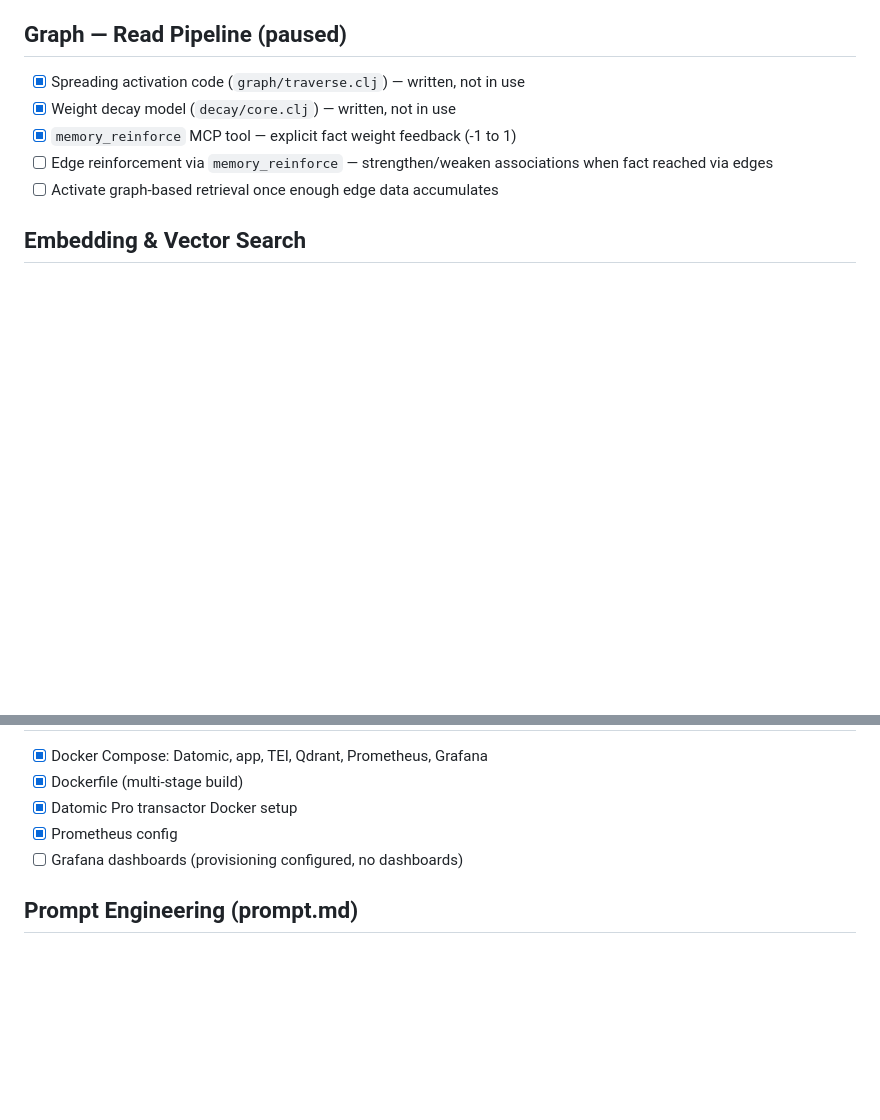
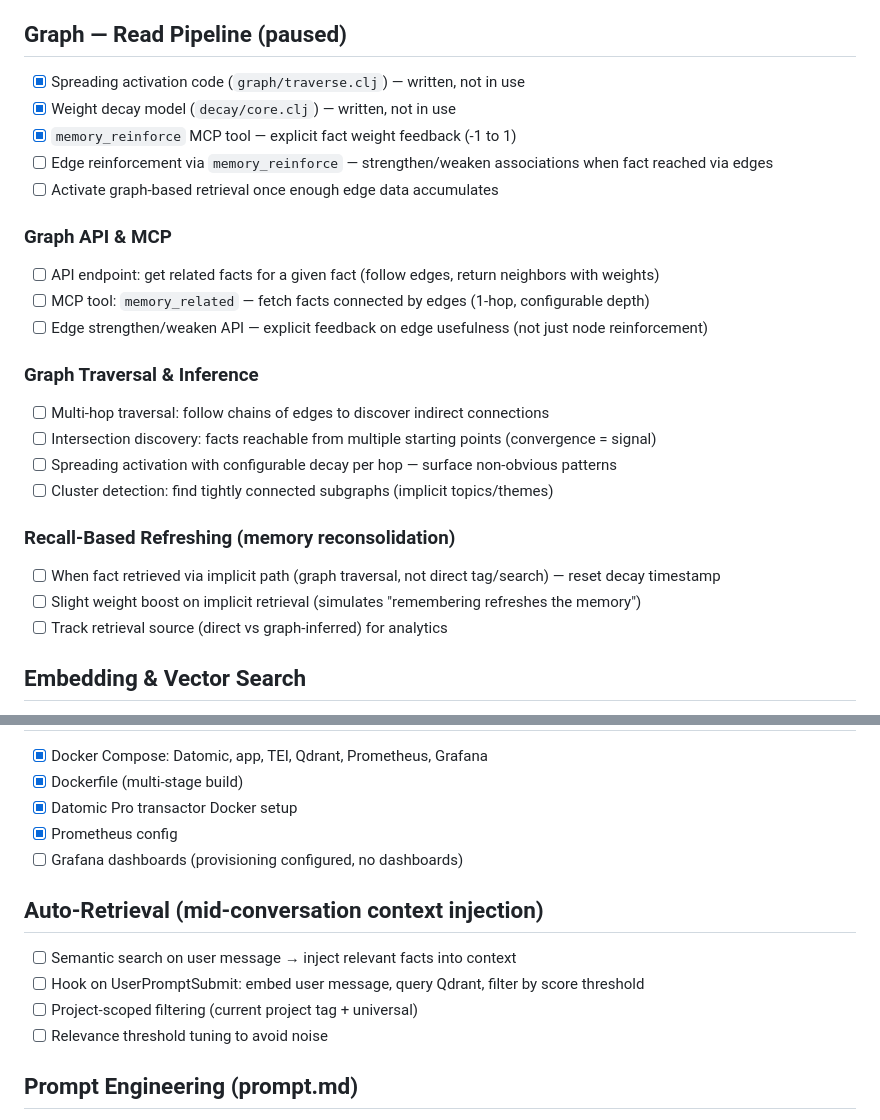
Before and after one commit to dankinsoid/ai-memory, a Markdown page: TODO.md, 2 parts joined by grey strips. GitHub-like rendering; blank space fills up the shorter version.

Commit message:
feat: expand TODO with Graph API, traversal, and recall-based refreshing tasks

```diff
--- a/TODO.md
+++ b/TODO.md
@@ -44,6 +44,22 @@
 - [x] `memory_reinforce` MCP tool — explicit fact weight feedback (-1 to 1)
 - [ ] Edge reinforcement via `memory_reinforce` — strengthen/weaken associations when fact reached via edges
 - [ ] Activate graph-based retrieval once enough edge data accumulates
+
+### Graph API & MCP
+- [ ] API endpoint: get related facts for a given fact (follow edges, return neighbors with weights)
+- [ ] MCP tool: `memory_related` — fetch facts connected by edges (1-hop, configurable depth)
+- [ ] Edge strengthen/weaken API — explicit feedback on edge usefulness (not just node reinforcement)
+
+### Graph Traversal & Inference
+- [ ] Multi-hop traversal: follow chains of edges to discover indirect connections
+- [ ] Intersection discovery: facts reachable from multiple starting points (convergence = signal)
+- [ ] Spreading activation with configurable decay per hop — surface non-obvious patterns
+- [ ] Cluster detection: find tightly connected subgraphs (implicit topics/themes)
+
+### Recall-Based Refreshing (memory reconsolidation)
+- [ ] When fact retrieved via implicit path (graph traversal, not direct tag/search) — reset decay timestamp
+- [ ] Slight weight boost on implicit retrieval (simulates "remembering refreshes the memory")
+- [ ] Track retrieval source (direct vs graph-inferred) for analytics
 
 ## Embedding & Vector Search
 - [x] TEI client: embed, embed-batch (`embedding/core.clj`)
@@ -115,6 +131,12 @@
 - [x] Prometheus config
 - [ ] Grafana dashboards (provisioning configured, no dashboards)
 
+## Auto-Retrieval (mid-conversation context injection)
+- [ ] Semantic search on user message → inject relevant facts into context
+- [ ] Hook on UserPromptSubmit: embed user message, query Qdrant, filter by score threshold
+- [ ] Project-scoped filtering (current project tag + universal)
+- [ ] Relevance threshold tuning to avoid noise
+
 ## Prompt Engineering (prompt.md)
 - [ ] Add short memory nudge to `session-reminder.bb` (3-5 tags, max 15 words, skip implementation details)
 - [ ] Add targeted CAPS emphasis for 1-2 most violated rules in prompt.md
```
